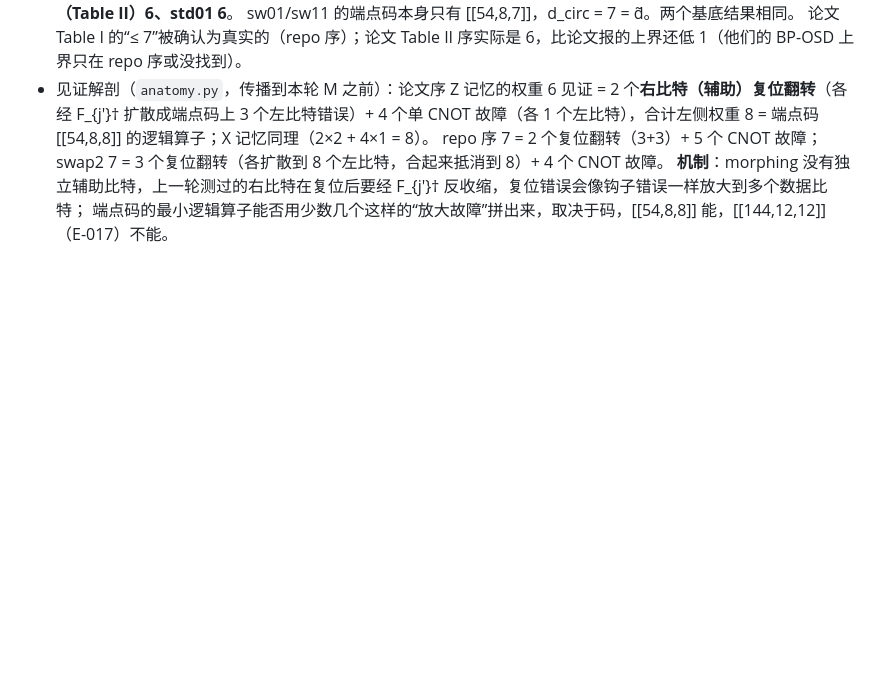
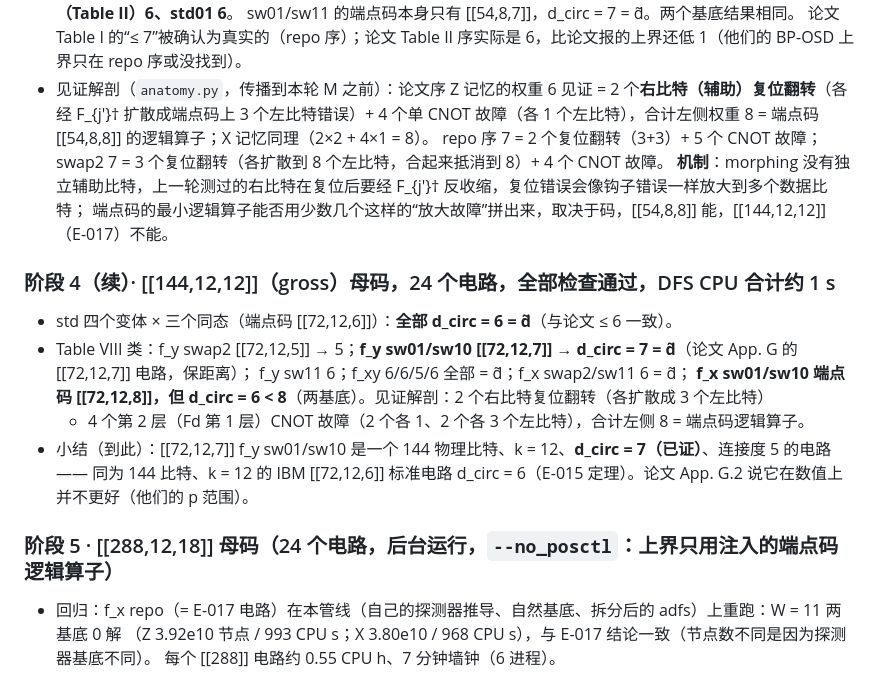
Before and after one commit to GavinNull/gross-code-distance-12, a Markdown page: research/journal/2026-10-08-E-019-morphing-family.md, the part around the change. Drawn GitHub-style; blank space fills up the shorter version.

Commit message:
E-019 journal: gross-parent family results, bb288 regression
Co-Authored-By: Claude Opus 5.5 <noreply@anthropic.com>

```diff
--- a/research/journal/2026-10-08-E-019-morphing-family.md
+++ b/research/journal/2026-10-08-E-019-morphing-family.md
@@ -82,3 +82,19 @@ Table VIII 中 a2、b2 与 a3、b3 的角色不对称，四种顺序给出**不
   repo 序 7 = 2 个复位翻转（3+3）+ 5 个 CNOT 故障；swap2 7 = 3 个复位翻转（各扩散到 8 个左比特，合起来抵消到 8）+ 4 个 CNOT 故障。
   **机制**：morphing 没有独立辅助比特，上一轮测过的右比特在复位后要经 F_{j'}† 反收缩，复位错误会像钩子错误一样放大到多个数据比特；
   端点码的最小逻辑算子能否用少数几个这样的“放大故障”拼出来，取决于码，[[54,8,8]] 能，[[144,12,12]]（E-017）不能。
+
+### 阶段 4（续）· [[144,12,12]]（gross）母码，24 个电路，全部检查通过，DFS CPU 合计约 1 s
+
+- std 四个变体 × 三个同态（端点码 [[72,12,6]]）：**全部 d_circ = 6 = d̃**（与论文 ≤ 6 一致）。
+- Table VIII 类：f_y swap2 [[72,12,5]] → 5；**f_y sw01/sw10 [[72,12,7]] → d_circ = 7 = d̃**（论文 App. G 的 [[72,12,7]] 电路，保距离）；
+  f_y sw11 6；f_xy 6/6/5/6 全部 = d̃；f_x swap2/sw11 6 = d̃；
+  **f_x sw01/sw10 端点码 [[72,12,8]]，但 d_circ = 6 < 8**（两基底）。见证解剖：2 个右比特复位翻转（各扩散成 3 个左比特）
+  + 4 个第 2 层（Fd 第 1 层）CNOT 故障（2 个各 1、2 个各 3 个左比特），合计左侧 8 = 端点码逻辑算子。
+- 小结（到此）：[[72,12,7]] f_y sw01/sw10 是一个 144 物理比特、k = 12、**d_circ = 7（已证）**、连接度 5 的电路——
+  同为 144 比特、k = 12 的 IBM [[72,12,6]] 标准电路 d_circ = 6（E-015 定理）。论文 App. G.2 说它在数值上并不更好（他们的 p 范围）。
+
+### 阶段 5 · [[288,12,18]] 母码（24 个电路，后台运行，`--no_posctl`：上界只用注入的端点码逻辑算子）
+
+- 回归：f_x repo（= E-017 电路）在本管线（自己的探测器推导、自然基底、拆分后的 adfs）上重跑：W = 11 两基底 0 解
+  （Z 3.92e10 节点 / 993 CPU s；X 3.80e10 / 968 CPU s），与 E-017 结论一致（节点数不同是因为探测器基底不同）。
+  每个 [[288]] 电路约 0.55 CPU h、7 分钟墙钟（6 进程）。
```
